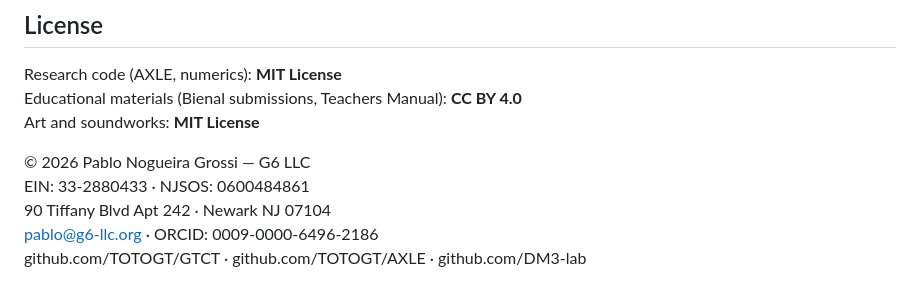
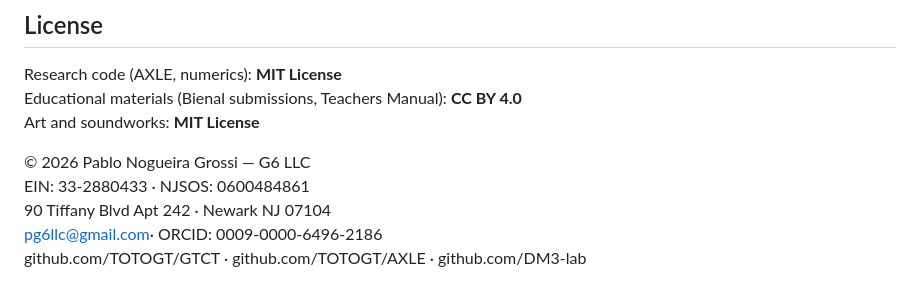
Before and after one commit to grossi-ops/cajueiro, a Markdown page: README.md, the part around the change. Rendered like a GitHub page.

Commit message:
Update contact email in README.md

```diff
--- a/README.md
+++ b/README.md
@@ -189,5 +189,5 @@ Art and soundworks: **MIT License**
 © 2026 Pablo Nogueira Grossi — G6 LLC
 EIN: 33-2880433 · NJSOS: 0600484861
 90 Tiffany Blvd Apt 242 · Newark NJ 07104
-pablo@g6-llc.org · ORCID: 0009-0000-6496-2186
+pg6llc@gmail.com· ORCID: 0009-0000-6496-2186
 github.com/TOTOGT/GTCT · github.com/TOTOGT/AXLE · github.com/DM3-lab
```
